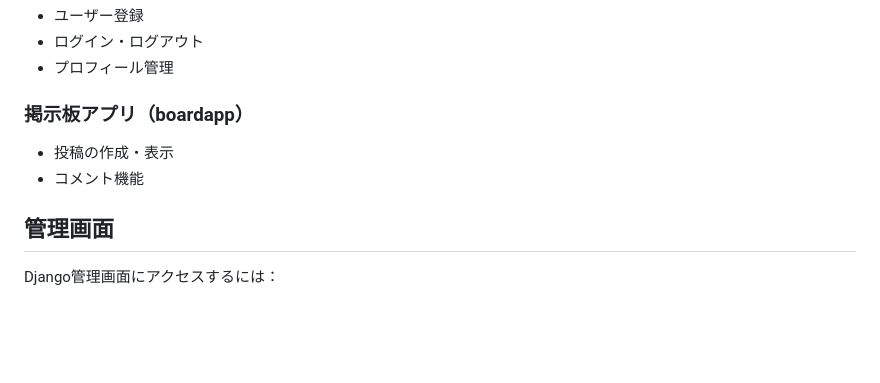
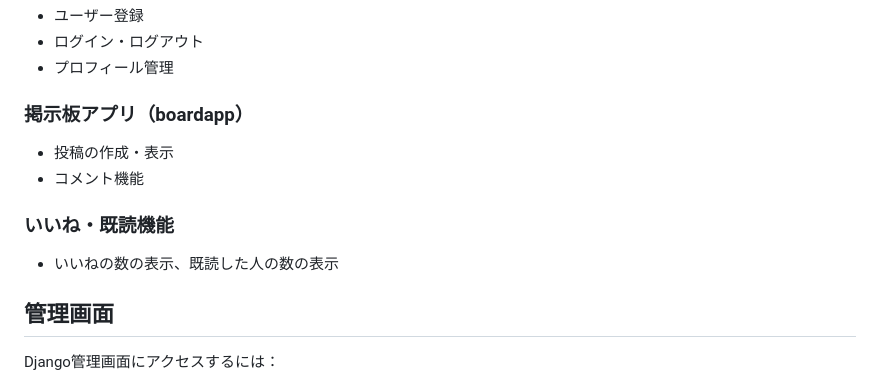
Before and after one commit to Raisei-Ito/Created-by-django, a Markdown page: README.md, the part around the change. GitHub-like rendering; blank space fills up the shorter version.

```diff
--- a/README.md
+++ b/README.md
@@ -85,6 +85,9 @@ python manage.py runserver
 - 投稿の作成・表示
 - コメント機能
 
+### いいね・既読機能
+- いいねの数の表示、既読した人の数の表示
+
 ## 管理画面
 
 Django管理画面にアクセスするには：
```
